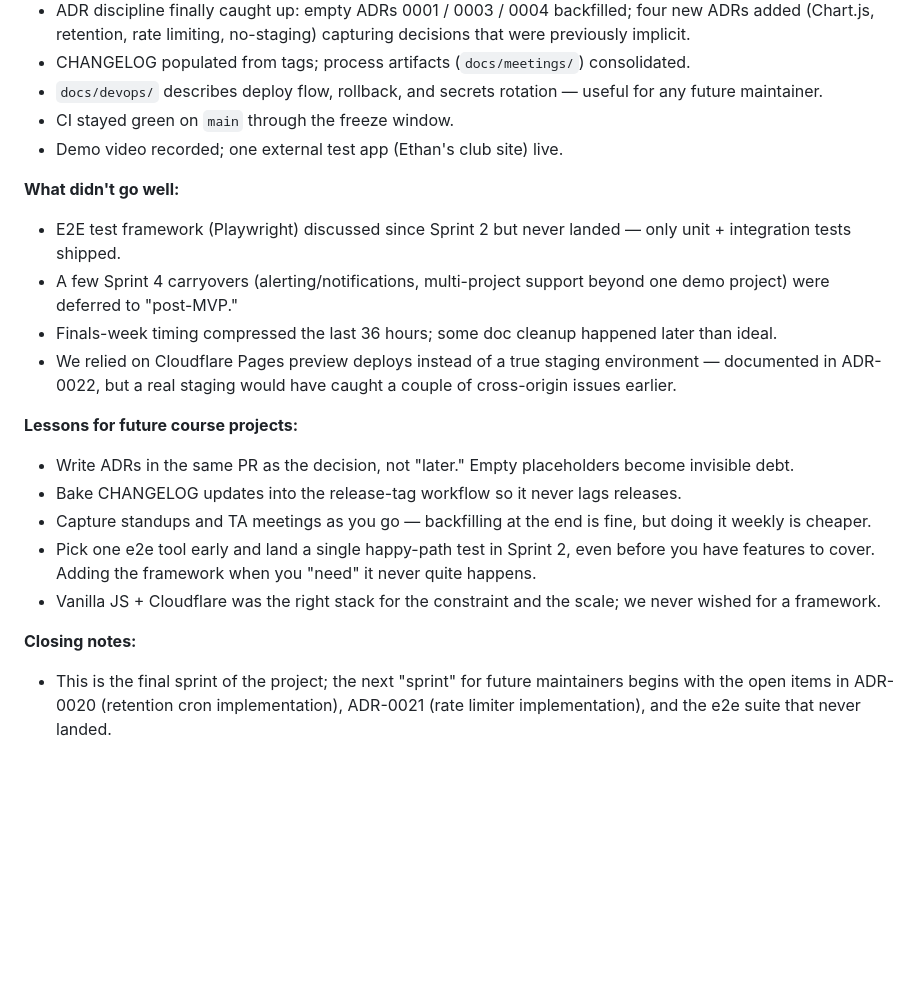
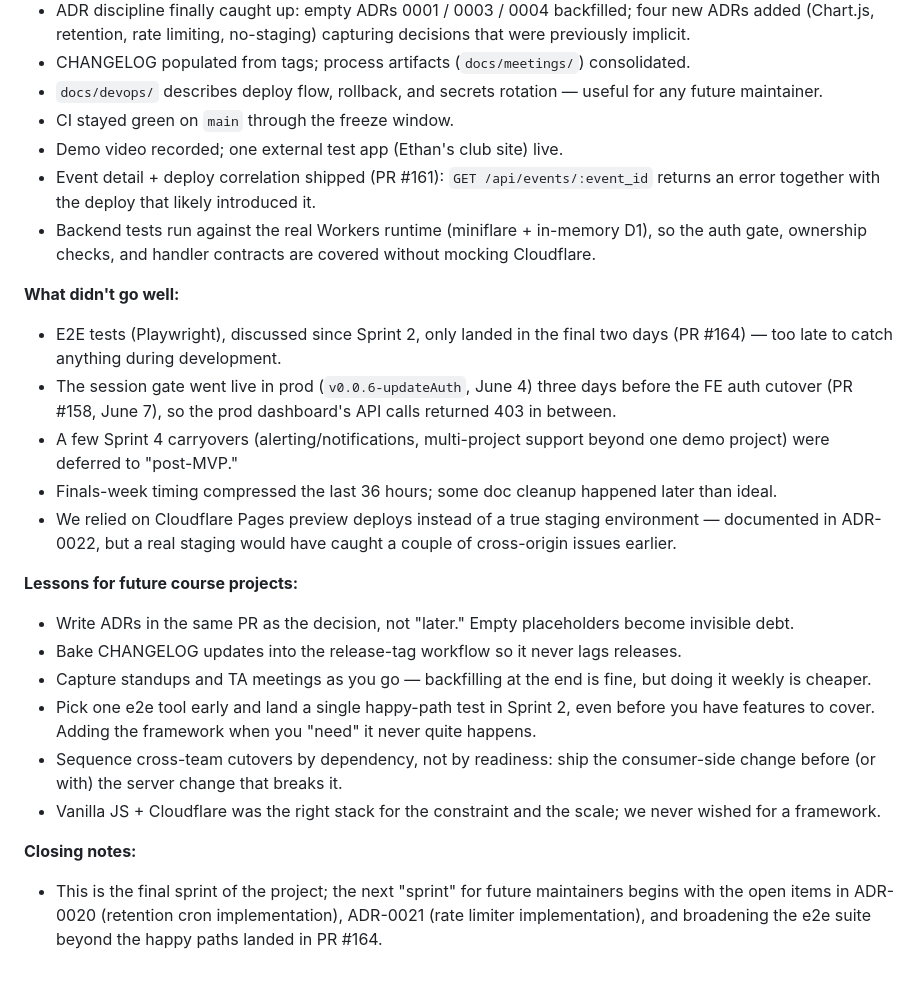
Before and after one commit to cse110-sp26-group7/Watchtower, a Markdown page: docs/sprints/sprint-5.md, the part around the change. GitHub-like rendering; blank space fills up the shorter version.

Commit message:
docs(sprints): backend retro additions + fix stale e2e claims

```diff
--- a/docs/sprints/sprint-5.md
+++ b/docs/sprints/sprint-5.md
@@ -102,9 +102,12 @@ Low Priority:
 - `docs/devops/` describes deploy flow, rollback, and secrets rotation — useful for any future maintainer.
 - CI stayed green on `main` through the freeze window.
 - Demo video recorded; one external test app (Ethan's club site) live.
+- Event detail + deploy correlation shipped (PR #161): `GET /api/events/:event_id` returns an error together with the deploy that likely introduced it.
+- Backend tests run against the real Workers runtime (miniflare + in-memory D1), so the auth gate, ownership checks, and handler contracts are covered without mocking Cloudflare.
 
 **What didn't go well:**
-- E2E test framework (Playwright) discussed since Sprint 2 but never landed — only unit + integration tests shipped.
+- E2E tests (Playwright), discussed since Sprint 2, only landed in the final two days (PR #164) — too late to catch anything during development.
+- The session gate went live in prod (`v0.0.6-updateAuth`, June 4) three days before the FE auth cutover (PR #158, June 7), so the prod dashboard's API calls returned 403 in between.
 - A few Sprint 4 carryovers (alerting/notifications, multi-project support beyond one demo project) were deferred to "post-MVP."
 - Finals-week timing compressed the last 36 hours; some doc cleanup happened later than ideal.
 - We relied on Cloudflare Pages preview deploys instead of a true staging environment — documented in ADR-0022, but a real staging would have caught a couple of cross-origin issues earlier.
@@ -114,7 +117,8 @@ Low Priority:
 - Bake CHANGELOG updates into the release-tag workflow so it never lags releases.
 - Capture standups and TA meetings as you go — backfilling at the end is fine, but doing it weekly is cheaper.
 - Pick one e2e tool early and land a single happy-path test in Sprint 2, even before you have features to cover. Adding the framework when you "need" it never quite happens.
+- Sequence cross-team cutovers by dependency, not by readiness: ship the consumer-side change before (or with) the server change that breaks it.
 - Vanilla JS + Cloudflare was the right stack for the constraint and the scale; we never wished for a framework.
 
 **Closing notes:**
-- This is the final sprint of the project; the next "sprint" for future maintainers begins with the open items in ADR-0020 (retention cron implementation), ADR-0021 (rate limiter implementation), and the e2e suite that never landed.
+- This is the final sprint of the project; the next "sprint" for future maintainers begins with the open items in ADR-0020 (retention cron implementation), ADR-0021 (rate limiter implementation), and broadening the e2e suite beyond the happy paths landed in PR #164.
```
